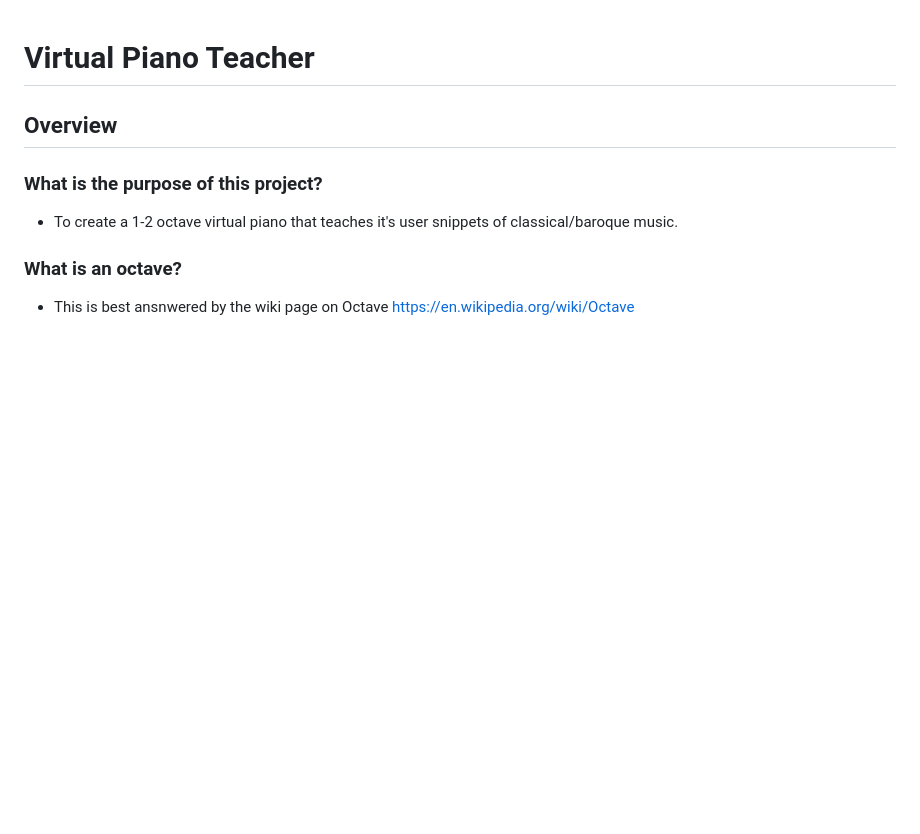
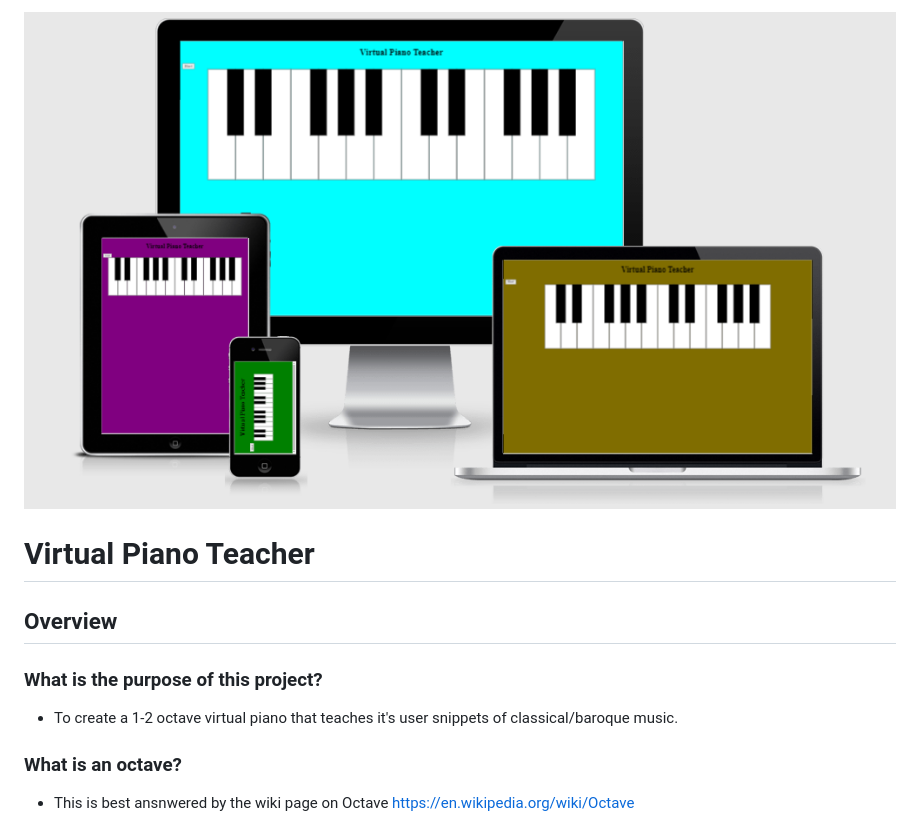
Before and after one commit to Code-Institute-Submissions/virtual_piano_teacher, a Markdown page: README.md, the part around the change. GitHub-like rendering; pictures changed too: assets/images/viewportsample.PNG (added); blank space fills up the shorter version.

Commit message:
Add responsive mockup to README

```diff
--- a/README.md
+++ b/README.md
@@ -1,3 +1,6 @@
+
+![Responsive mockup](assets/images/viewportsample.PNG)
+
 # Virtual Piano Teacher
 
 ## Overview
```
Also changed, not shown: 1 other file.
